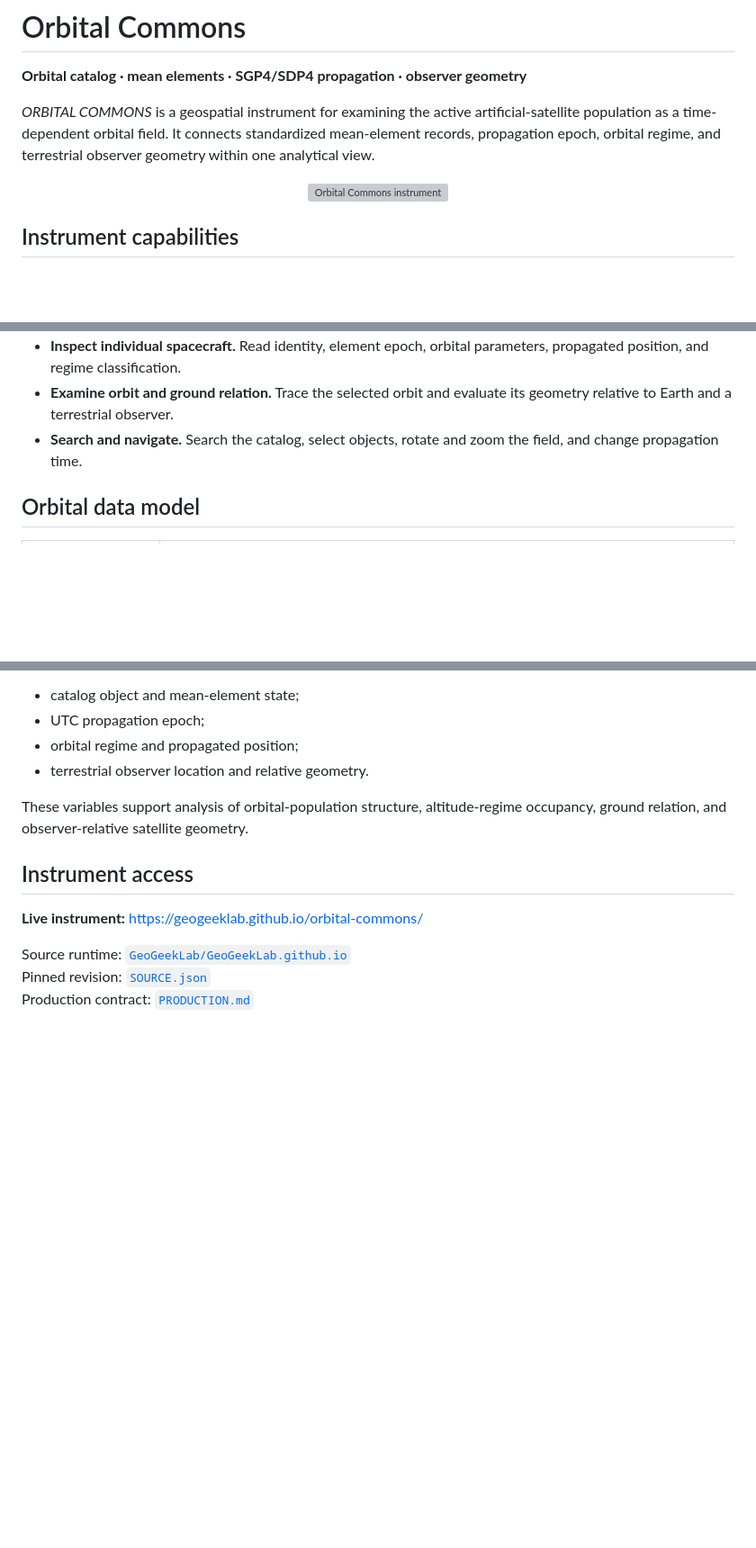
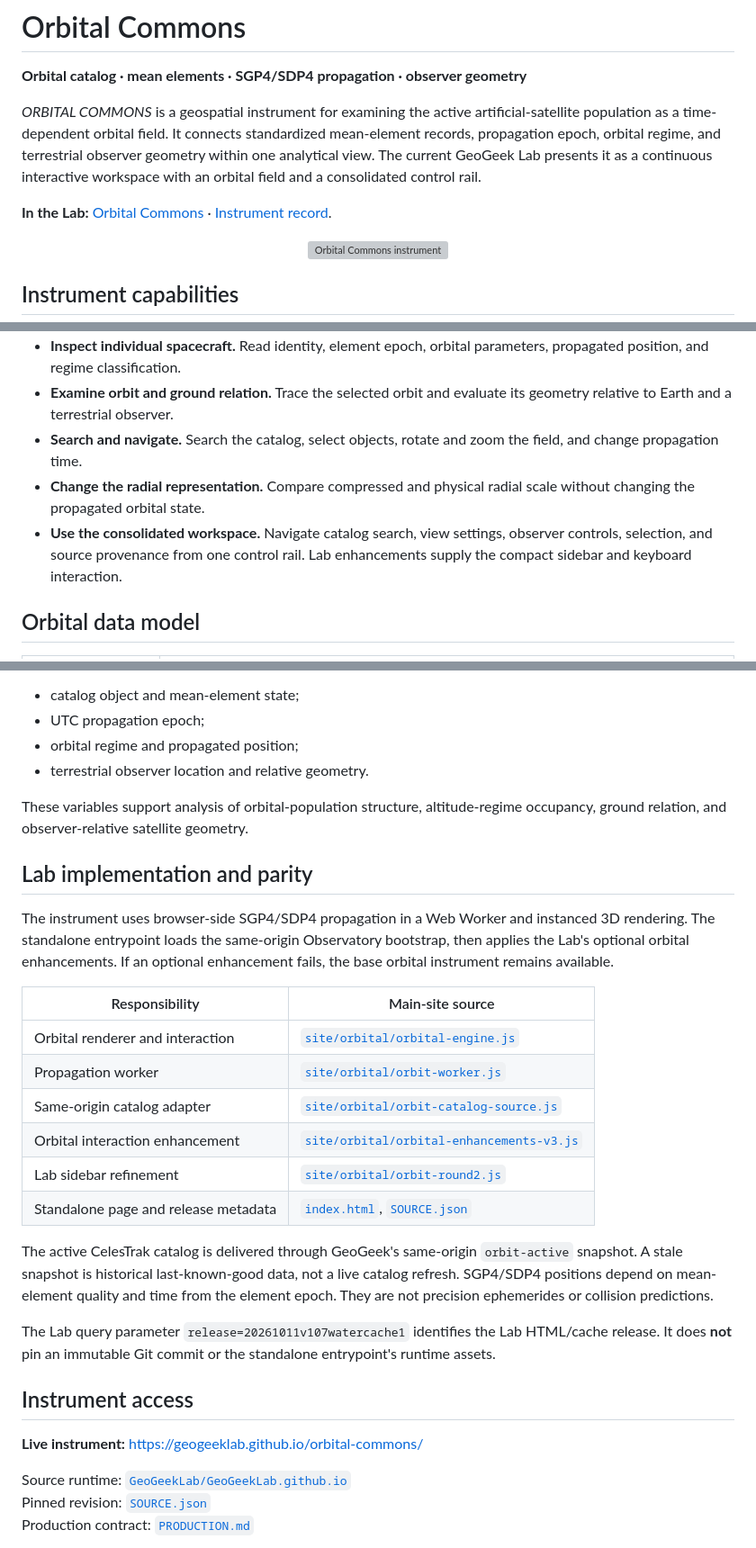
Before and after one commit to GeoGeekLab/orbital-commons, a Markdown page: README.md, 3 parts joined by grey strips. Shown at 90% size. Rendered like a GitHub page; blank space fills up the shorter version; grey boxes are pictures that could not be loaded.

Commit message:
Sync README.md with GeoGeek Lab 20261011v107watercache1

```diff
--- a/README.md
+++ b/README.md
@@ -2,7 +2,9 @@
 
 **Orbital catalog · mean elements · SGP4/SDP4 propagation · observer geometry**
 
-*ORBITAL COMMONS* is a geospatial instrument for examining the active artificial-satellite population as a time-dependent orbital field. It connects standardized mean-element records, propagation epoch, orbital regime, and terrestrial observer geometry within one analytical view.
+*ORBITAL COMMONS* is a geospatial instrument for examining the active artificial-satellite population as a time-dependent orbital field. It connects standardized mean-element records, propagation epoch, orbital regime, and terrestrial observer geometry within one analytical view. The current GeoGeek Lab presents it as a continuous interactive workspace with an orbital field and a consolidated control rail.
+
+**In the Lab:** [Orbital Commons](https://geogeeklab.github.io/lab.html?release=20261011v107watercache1) · [Instrument record](https://geogeeklab.github.io/records/lab-l04.html).
 
 <p align="center">
   <a href="https://geogeeklab.github.io/orbital-commons/">
@@ -18,6 +20,8 @@
 - **Inspect individual spacecraft.** Read identity, element epoch, orbital parameters, propagated position, and regime classification.
 - **Examine orbit and ground relation.** Trace the selected orbit and evaluate its geometry relative to Earth and a terrestrial observer.
 - **Search and navigate.** Search the catalog, select objects, rotate and zoom the field, and change propagation time.
+- **Change the radial representation.** Compare compressed and physical radial scale without changing the propagated orbital state.
+- **Use the consolidated workspace.** Navigate catalog search, view settings, observer controls, selection, and source provenance from one control rail. Lab enhancements supply the compact sidebar and keyboard interaction.
 
 ## Orbital data model
 
@@ -43,6 +47,23 @@ The instrument combines four variables in one view:
 
 These variables support analysis of orbital-population structure, altitude-regime occupancy, ground relation, and observer-relative satellite geometry.
 
+## Lab implementation and parity
+
+The instrument uses browser-side SGP4/SDP4 propagation in a Web Worker and instanced 3D rendering. The standalone entrypoint loads the same-origin Observatory bootstrap, then applies the Lab's optional orbital enhancements. If an optional enhancement fails, the base orbital instrument remains available.
+
+| Responsibility | Main-site source |
+| --- | --- |
+| Orbital renderer and interaction | [`site/orbital/orbital-engine.js`](https://github.com/GeoGeekLab/GeoGeekLab.github.io/blob/main/site/orbital/orbital-engine.js) |
+| Propagation worker | [`site/orbital/orbit-worker.js`](https://github.com/GeoGeekLab/GeoGeekLab.github.io/blob/main/site/orbital/orbit-worker.js) |
+| Same-origin catalog adapter | [`site/orbital/orbit-catalog-source.js`](https://github.com/GeoGeekLab/GeoGeekLab.github.io/blob/main/site/orbital/orbit-catalog-source.js) |
+| Orbital interaction enhancement | [`site/orbital/orbital-enhancements-v3.js`](https://github.com/GeoGeekLab/GeoGeekLab.github.io/blob/main/site/orbital/orbital-enhancements-v3.js) |
+| Lab sidebar refinement | [`site/orbital/orbit-round2.js`](https://github.com/GeoGeekLab/GeoGeekLab.github.io/blob/main/site/orbital/orbit-round2.js) |
+| Standalone page and release metadata | [`index.html`](./index.html), [`SOURCE.json`](./SOURCE.json) |
+
+The active CelesTrak catalog is delivered through GeoGeek's same-origin `orbit-active` snapshot. A stale snapshot is historical last-known-good data, not a live catalog refresh. SGP4/SDP4 positions depend on mean-element quality and time from the element epoch. They are not precision ephemerides or collision predictions.
+
+The Lab query parameter `release=20261011v107watercache1` identifies the Lab HTML/cache release. It does **not** pin an immutable Git commit or the standalone entrypoint's runtime assets.
+
 ## Instrument access
 
 **Live instrument:** https://geogeeklab.github.io/orbital-commons/
```
